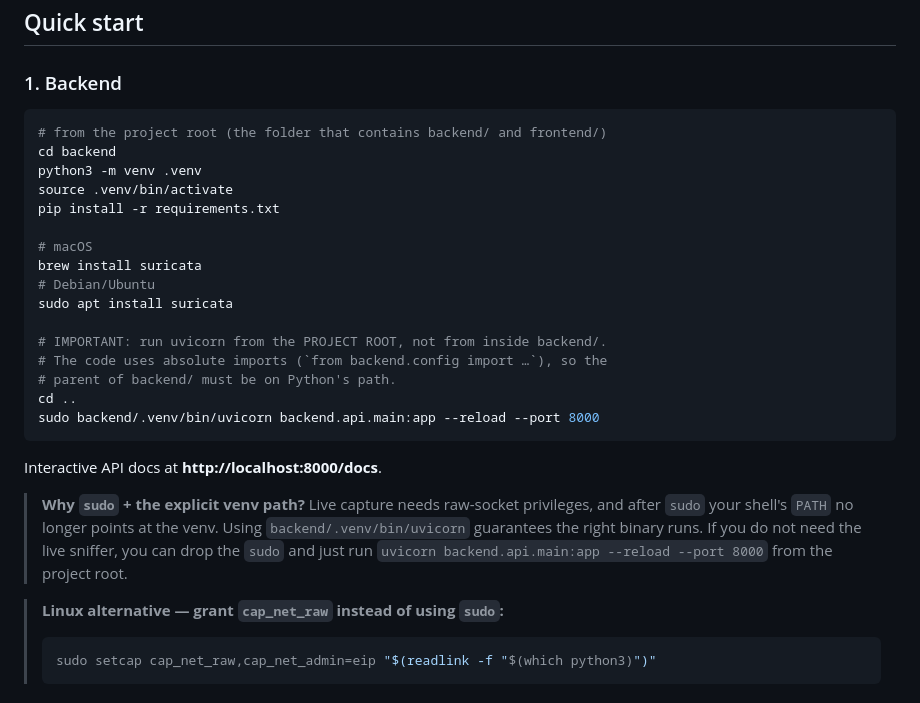
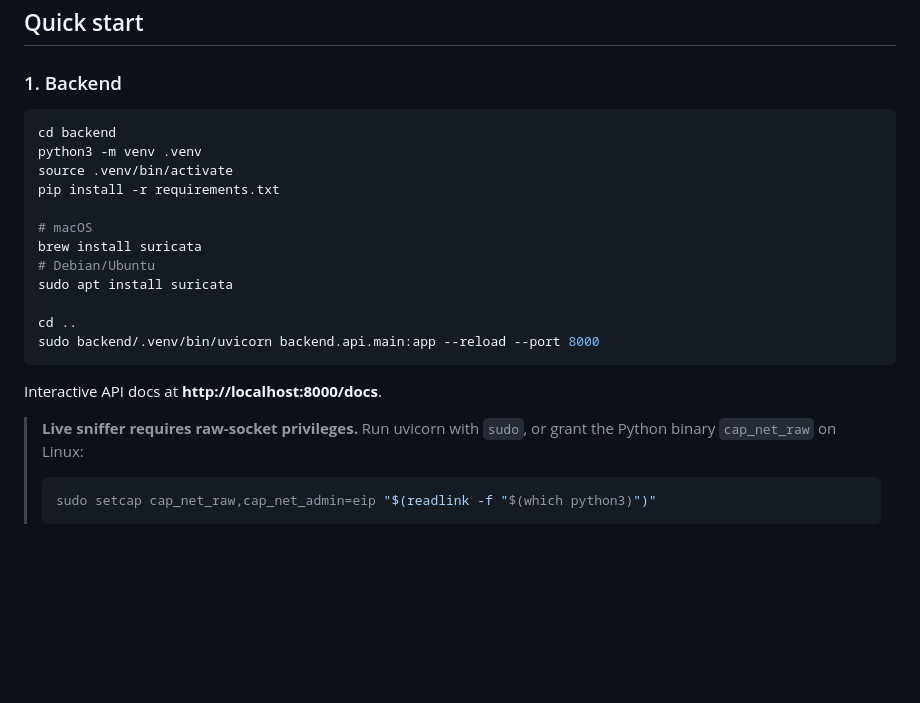
Before and after one commit to tanishq107/network_attack_detection_system, a Markdown page: README.md, the part around the change. Rendered like a GitHub page; blank space fills up the shorter version.

````diff
--- a/README.md
+++ b/README.md
@@ -36,7 +36,6 @@ dark themes.
 ### 1. Backend
 
 ```bash
-# from the project root (the folder that contains backend/ and frontend/)
 cd backend
 python3 -m venv .venv
 source .venv/bin/activate
@@ -47,22 +46,14 @@ brew install suricata
 # Debian/Ubuntu
 sudo apt install suricata
 
-# IMPORTANT: run uvicorn from the PROJECT ROOT, not from inside backend/.
-# The code uses absolute imports (`from backend.config import …`), so the
-# parent of backend/ must be on Python's path.
 cd ..
 sudo backend/.venv/bin/uvicorn backend.api.main:app --reload --port 8000
 ```
 
 Interactive API docs at **http://localhost:8000/docs**.
 
-> **Why `sudo` + the explicit venv path?** Live capture needs raw-socket
-> privileges, and after `sudo` your shell's `PATH` no longer points at the
-> venv. Using `backend/.venv/bin/uvicorn` guarantees the right binary runs.
-> If you do not need the live sniffer, you can drop the `sudo` and just run
-> `uvicorn backend.api.main:app --reload --port 8000` from the project root.
-
-> **Linux alternative — grant `cap_net_raw` instead of using `sudo`:**
+> **Live sniffer requires raw-socket privileges.** Run uvicorn with `sudo`, or
+> grant the Python binary `cap_net_raw` on Linux:
 >
 > ```bash
 > sudo setcap cap_net_raw,cap_net_admin=eip "$(readlink -f "$(which python3)")"
````
